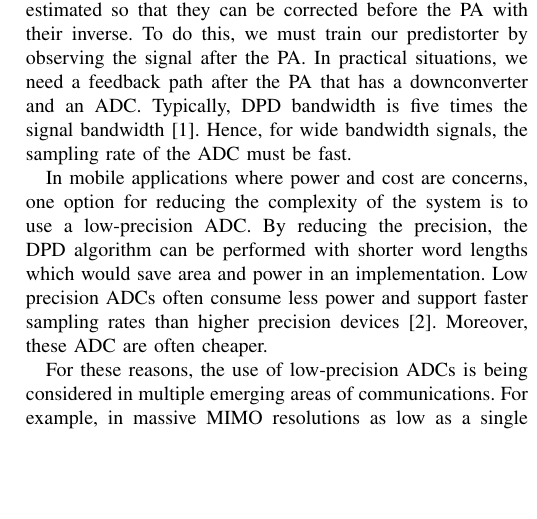
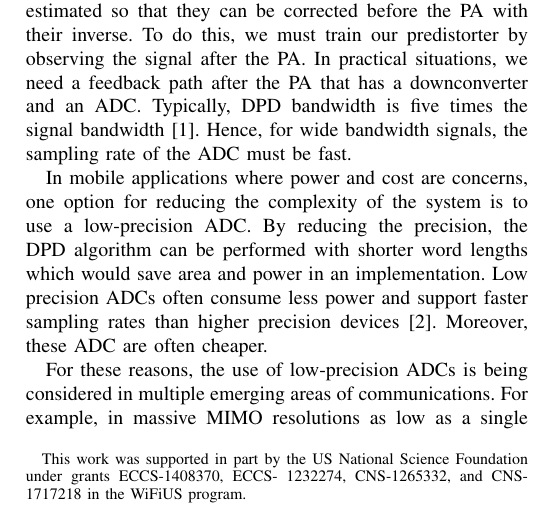
Before and after one commit to ctarver/Asilomar2017, a LaTeX paper (TEX/main.tex): part of one column of page 1 of 4, cut so that both start at the same text, the shorter picture padded with empty space. Compiled offline with pdfLaTeX; a missing font is replaced by an installed copy or a similar font; a LaTeX package or settings file that is missing is left out.

Commit message:
Add a Thanks section with grants

```diff
--- a/TEX/main.tex
+++ b/TEX/main.tex
@@ -52,6 +52,7 @@
 
 
 \documentclass[conference]{IEEEtran}
+ \IEEEoverridecommandlockouts
 % Some Computer Society conferences also require the compsoc mode option,
 % but others use the standard conference format.
 %
@@ -329,7 +329,10 @@ Chance Tarver \ and \
 Joseph R. Cavallaro}
 \IEEEauthorblockA{
 Department of Electrical and Computer Engineering,
-Rice University, Houston, TX \\ Email: tarver@rice.edu  cavallar@rice.edu}}
+Rice University, Houston, TX \\ Email: tarver@rice.edu  cavallar@rice.edu}
+	\thanks{This work was supported in part
+	by the US National Science Foundation under grants ECCS-1408370, ECCS-
+	1232274, CNS-1265332, and CNS-1717218 in the WiFiUS program.}}
 
 
 
```
Also changed, not shown: TEX/main.pdf, TEX/main.tex (2 more changed lines).
